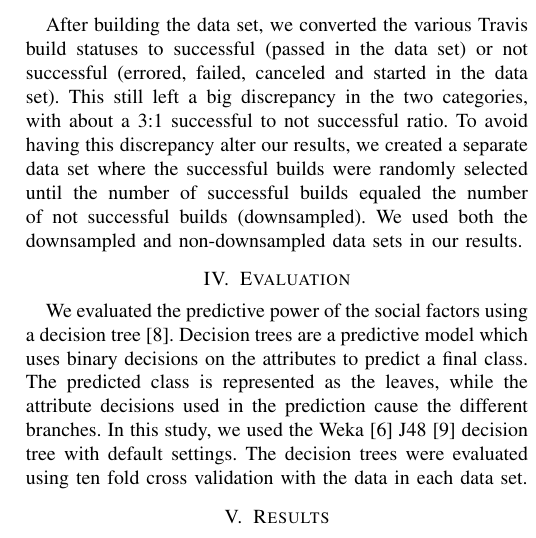
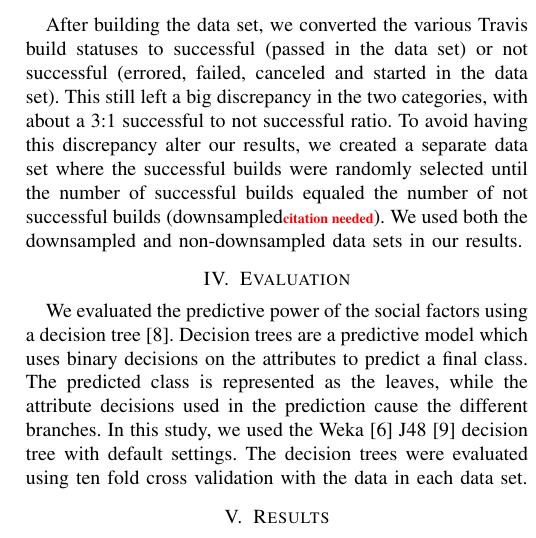
Before and after one commit to mausotog/MSRChallenge2017, a LaTeX paper (Paper/MSRChallenge2017.tex): part of one column of page 3 of 4, cut so that both start at the same text. Compiled offline with pdfLaTeX.

Commit message:
added a needed citation

```diff
--- a/Paper/MSRChallenge2017.tex
+++ b/Paper/MSRChallenge2017.tex
@@ -652,7 +652,7 @@ and started in the data set).  This still left a big discrepancy in the two
 categories, with about a 3:1 successful to not successful ratio. To avoid having
 this discrepancy alter our results, we created a separate data set where the
 successful builds were randomly selected until the number of successful builds
-equaled the number of not successful builds (downsampled).  We used both the
+equaled the number of not successful builds (downsampled\todo{citation needed}).  We used both the
 downsampled and non-downsampled data sets in our results.
 
 
```
